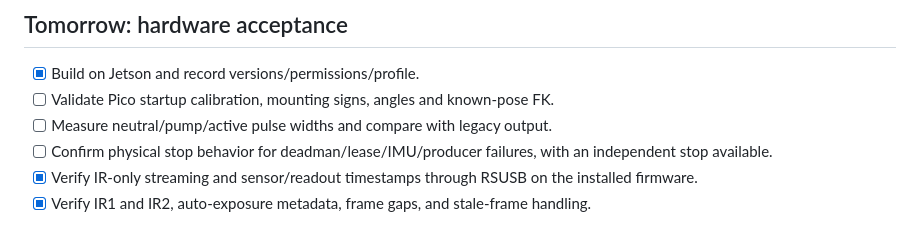
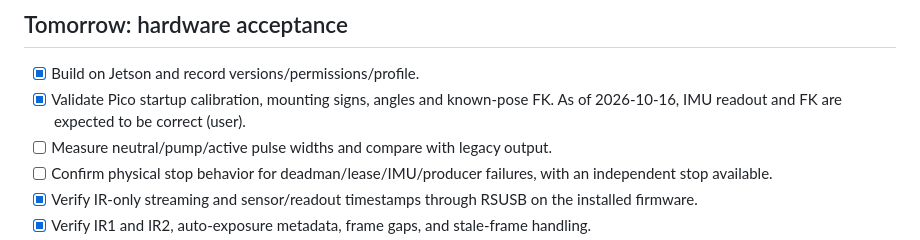
Before and after one commit to eetmie/kaivuriprokkis, a Markdown page: native_stack/notes/TODO.md, the part around the change. GitHub-like rendering.

```diff
--- a/native_stack/notes/TODO.md
+++ b/native_stack/notes/TODO.md
@@ -15,7 +15,7 @@
 ## Tomorrow: hardware acceptance
 
 - [x] Build on Jetson and record versions/permissions/profile.
-- [ ] Validate Pico startup calibration, mounting signs, angles and known-pose FK.
+- [x] Validate Pico startup calibration, mounting signs, angles and known-pose FK. As of 2026-10-16, IMU readout and FK are expected to be correct (user).
 - [ ] Measure neutral/pump/active pulse widths and compare with legacy output.
 - [ ] Confirm physical stop behavior for deadman/lease/IMU/producer failures, with an independent stop available.
 - [x] Verify IR-only streaming and sensor/readout timestamps through RSUSB on the installed firmware.
```
Also changed, not shown: native_stack/notes/HARDWARE_RUNBOOK.md (+1 -1 lines), native_stack/notes/PI05_FINETUNE.md (+9 -6 lines).
